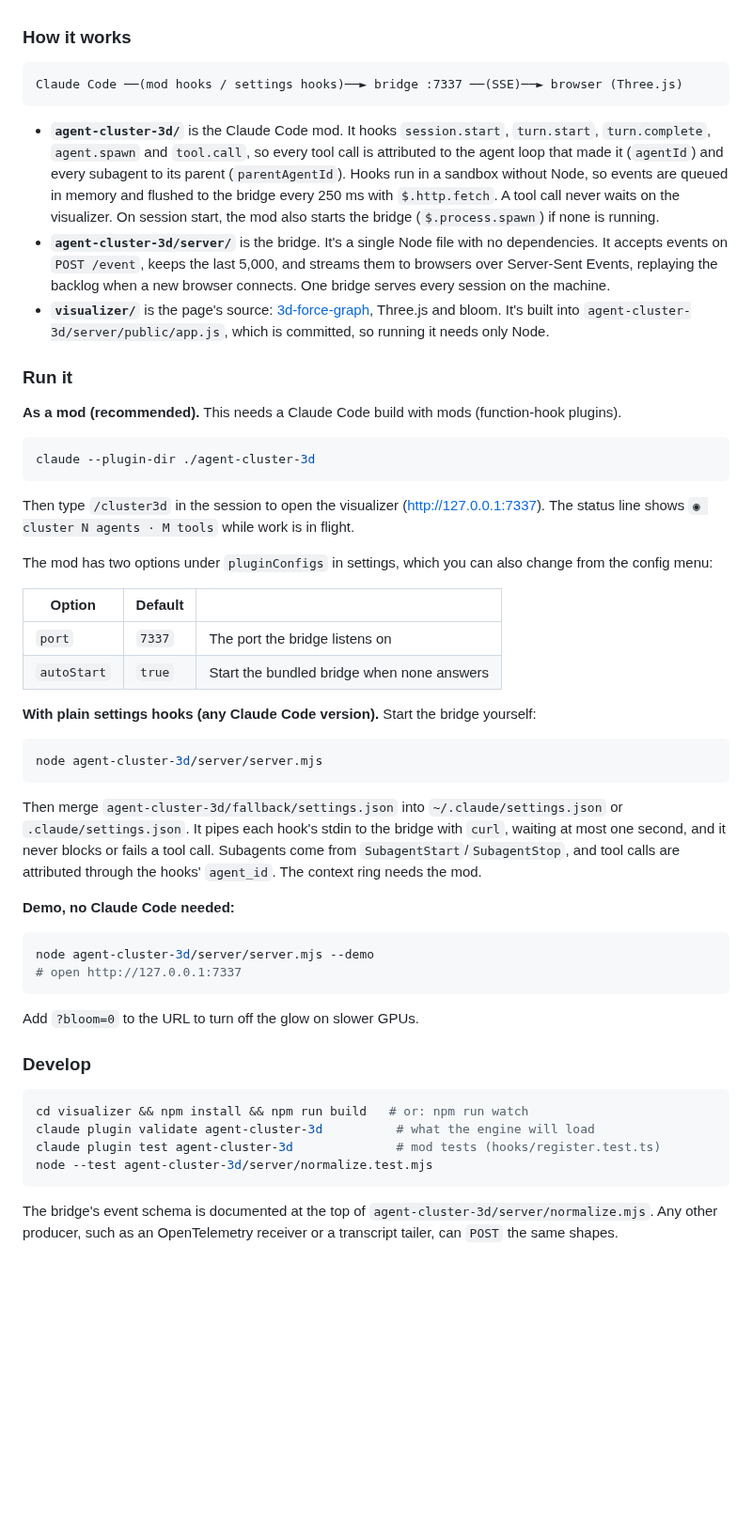
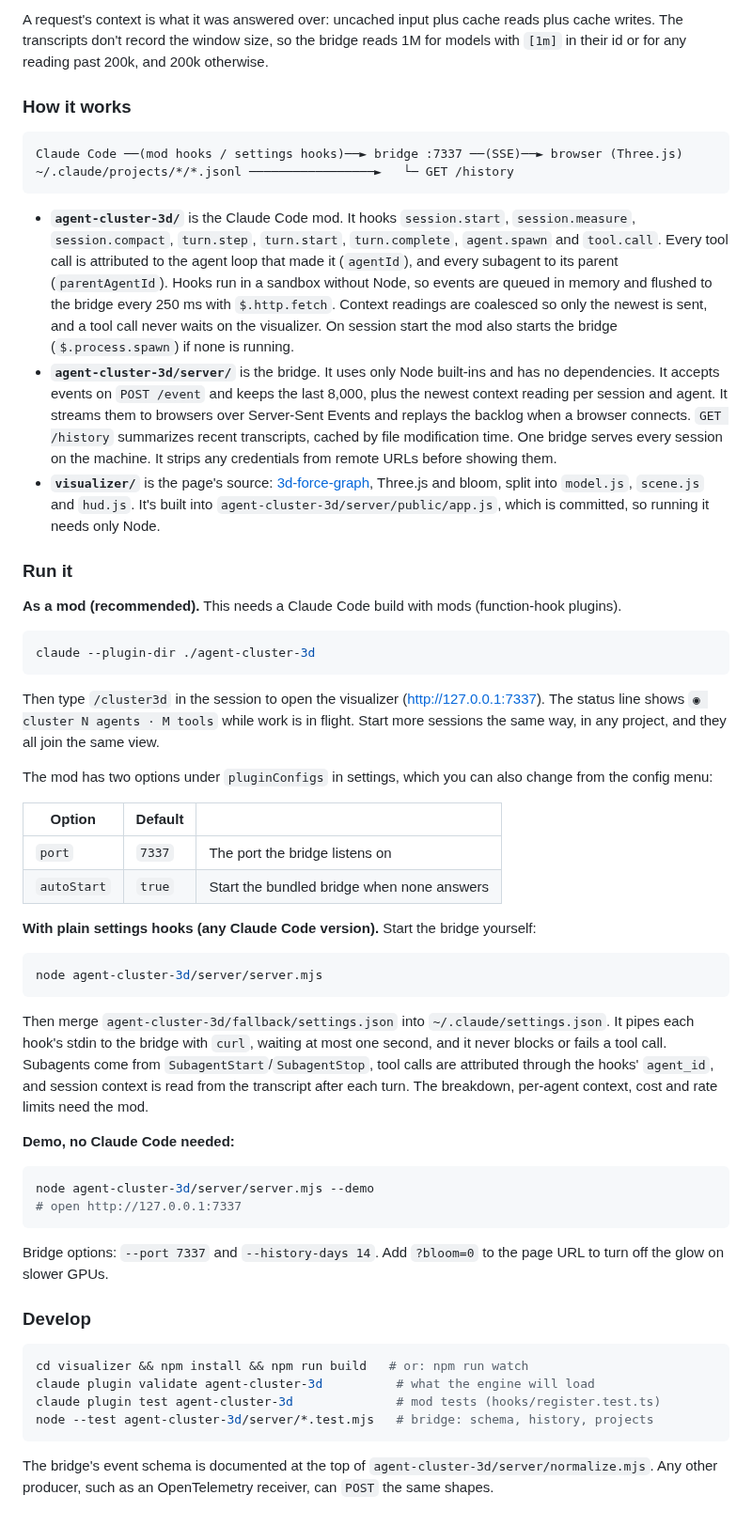
Before and after one commit to tharun-se95/ModsArena, a Markdown page: README.md, the part around one of its changes. Shown at 94% size. Rendered like a GitHub page; blank space fills up the shorter version.

````diff
--- a/README.md
+++ b/README.md
@@ -21,13 +42,15 @@ Click a node to fly to it and see its details. Drag to orbit and scroll to zoom.
+A request's context is what it was answered over: uncached input plus cache reads plus cache writes. The transcripts don't record the window size, so the bridge reads 1M for models with `[1m]` in their id or for any reading past 200k, and 200k otherwise.
 
 ### How it works
 
 ```
 Claude Code ──(mod hooks / settings hooks)──► bridge :7337 ──(SSE)──► browser (Three.js)
+~/.claude/projects/*/*.jsonl ─────────────────►   └─ GET /history
 ```
 
-- **`agent-cluster-3d/`** is the Claude Code mod. It hooks `session.start`, `turn.start`, `turn.complete`, `agent.spawn` and `tool.call`, so every tool call is attributed to the agent loop that made it (`agentId`) and every subagent to its parent (`parentAgentId`). Hooks run in a sandbox without Node, so events are queued in memory and flushed to the bridge every 250 ms with `$.http.fetch`. A tool call never waits on the visualizer. On session start, the mod also starts the bridge (`$.process.spawn`) if none is running.
-- **`agent-cluster-3d/server/`** is the bridge. It's a single Node file with no dependencies. It accepts events on `POST /event`, keeps the last 5,000, and streams them to browsers over Server-Sent Events, replaying the backlog when a new browser connects. One bridge serves every session on the machine.
-- **`visualizer/`** is the page's source: [3d-force-graph](https://github.com/vasturiano/3d-force-graph), Three.js and bloom. It's built into `agent-cluster-3d/server/public/app.js`, which is committed, so running it needs only Node.
+- **`agent-cluster-3d/`** is the Claude Code mod. It hooks `session.start`, `session.measure`, `session.compact`, `turn.step`, `turn.start`, `turn.complete`, `agent.spawn` and `tool.call`. Every tool call is attributed to the agent loop that made it (`agentId`), and every subagent to its parent (`parentAgentId`). Hooks run in a sandbox without Node, so events are queued in memory and flushed to the bridge every 250 ms with `$.http.fetch`. Context readings are coalesced so only the newest is sent, and a tool call never waits on the visualizer. On session start the mod also starts the bridge (`$.process.spawn`) if none is running.
+- **`agent-cluster-3d/server/`** is the bridge. It uses only Node built-ins and has no dependencies. It accepts events on `POST /event` and keeps the last 8,000, plus the newest context reading per session and agent. It streams them to browsers over Server-Sent Events and replays the backlog when a browser connects. `GET /history` summarizes recent transcripts, cached by file modification time. One bridge serves every session on the machine. It strips any credentials from remote URLs before showing them.
+- **`visualizer/`** is the page's source: [3d-force-graph](https://github.com/vasturiano/3d-force-graph), Three.js and bloom, split into `model.js`, `scene.js` and `hud.js`. It's built into `agent-cluster-3d/server/public/app.js`, which is committed, so running it needs only Node.
 
 ### Run it
 
@@ -37,7 +60,7 @@ Claude Code ──(mod hooks / settings hooks)──► bridge :7337 ──(SSE)
 claude --plugin-dir ./agent-cluster-3d
 ```
 
-Then type `/cluster3d` in the session to open the visualizer (http://127.0.0.1:7337). The status line shows `◉ cluster N agents · M tools` while work is in flight.
+Then type `/cluster3d` in the session to open the visualizer (http://127.0.0.1:7337). The status line shows `◉ cluster N agents · M tools` while work is in flight. Start more sessions the same way, in any project, and they all join the same view.
 
 The mod has two options under `pluginConfigs` in settings, which you can also change from the config menu:
 
@@ -52,7 +75,7 @@ The mod has two options under `pluginConfigs` in settings, which you can also ch
 node agent-cluster-3d/server/server.mjs
 ```
 
-Then merge `agent-cluster-3d/fallback/settings.json` into `~/.claude/settings.json` or `.claude/settings.json`. It pipes each hook's stdin to the bridge with `curl`, waiting at most one second, and it never blocks or fails a tool call. Subagents come from `SubagentStart`/`SubagentStop`, and tool calls are attributed through the hooks' `agent_id`. The context ring needs the mod.
+Then merge `agent-cluster-3d/fallback/settings.json` into `~/.claude/settings.json`. It pipes each hook's stdin to the bridge with `curl`, waiting at most one second, and it never blocks or fails a tool call. Subagents come from `SubagentStart`/`SubagentStop`, tool calls are attributed through the hooks' `agent_id`, and session context is read from the transcript after each turn. The breakdown, per-agent context, cost and rate limits need the mod.
 
 **Demo, no Claude Code needed:**
 
@@ -61,7 +84,7 @@ node agent-cluster-3d/server/server.mjs --demo
 # open http://127.0.0.1:7337
 ```
 
-Add `?bloom=0` to the URL to turn off the glow on slower GPUs.
+Bridge options: `--port 7337` and `--history-days 14`. Add `?bloom=0` to the page URL to turn off the glow on slower GPUs.
 
 ### Develop
 
@@ -69,7 +92,7 @@ Add `?bloom=0` to the URL to turn off the glow on slower GPUs.
 cd visualizer && npm install && npm run build   # or: npm run watch
 claude plugin validate agent-cluster-3d          # what the engine will load
 claude plugin test agent-cluster-3d              # mod tests (hooks/register.test.ts)
-node --test agent-cluster-3d/server/normalize.test.mjs
+node --test agent-cluster-3d/server/*.test.mjs   # bridge: schema, history, projects
 ```
 
-The bridge's event schema is documented at the top of `agent-cluster-3d/server/normalize.mjs`. Any other producer, such as an OpenTelemetry receiver or a transcript tailer, can `POST` the same shapes.
+The bridge's event schema is documented at the top of `agent-cluster-3d/server/normalize.mjs`. Any other producer, such as an OpenTelemetry receiver, can `POST` the same shapes.
````
Also changed, not shown: other parts of README.md (+28 -7 lines), docs/agent-cluster-3d.png, 17 other files.
